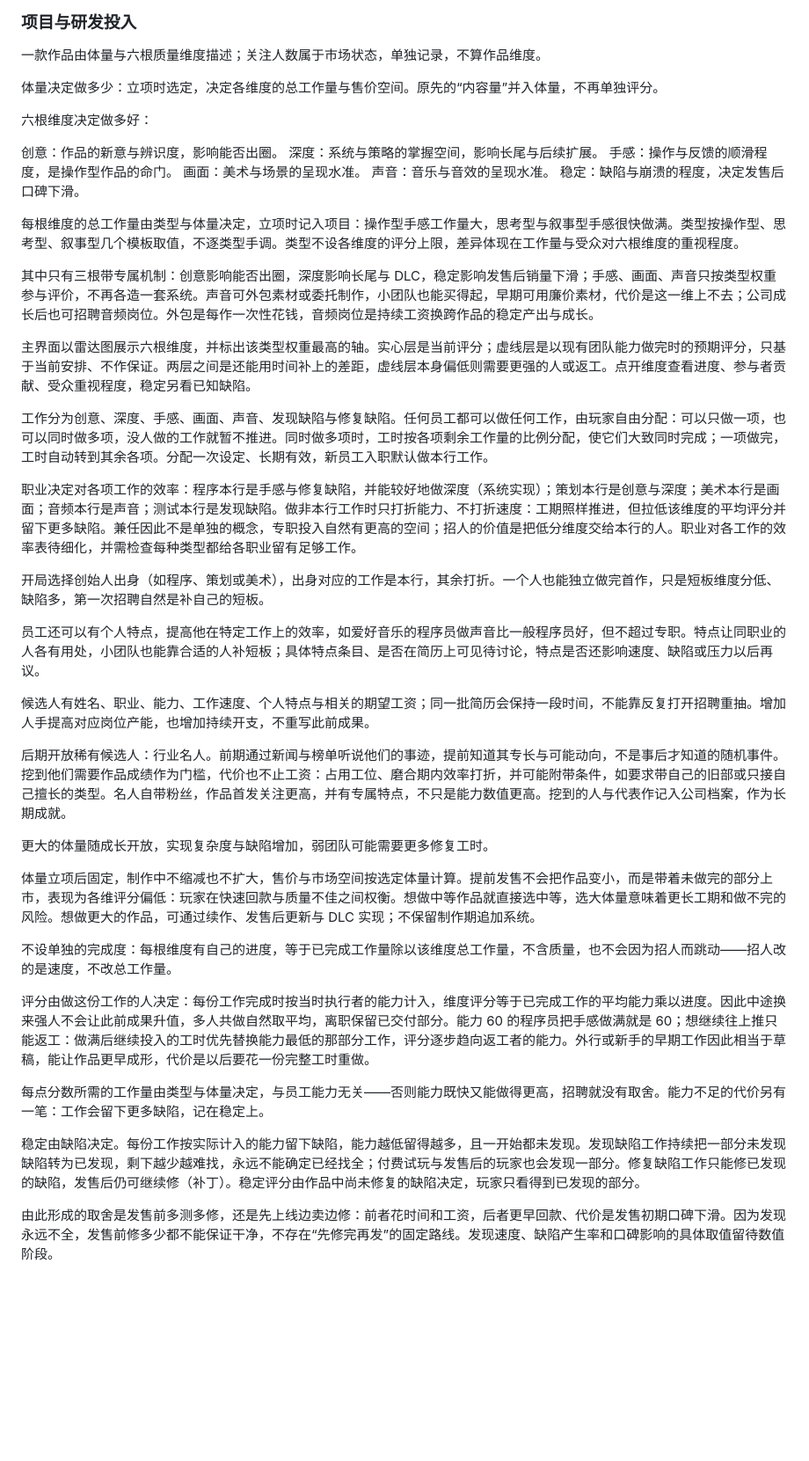
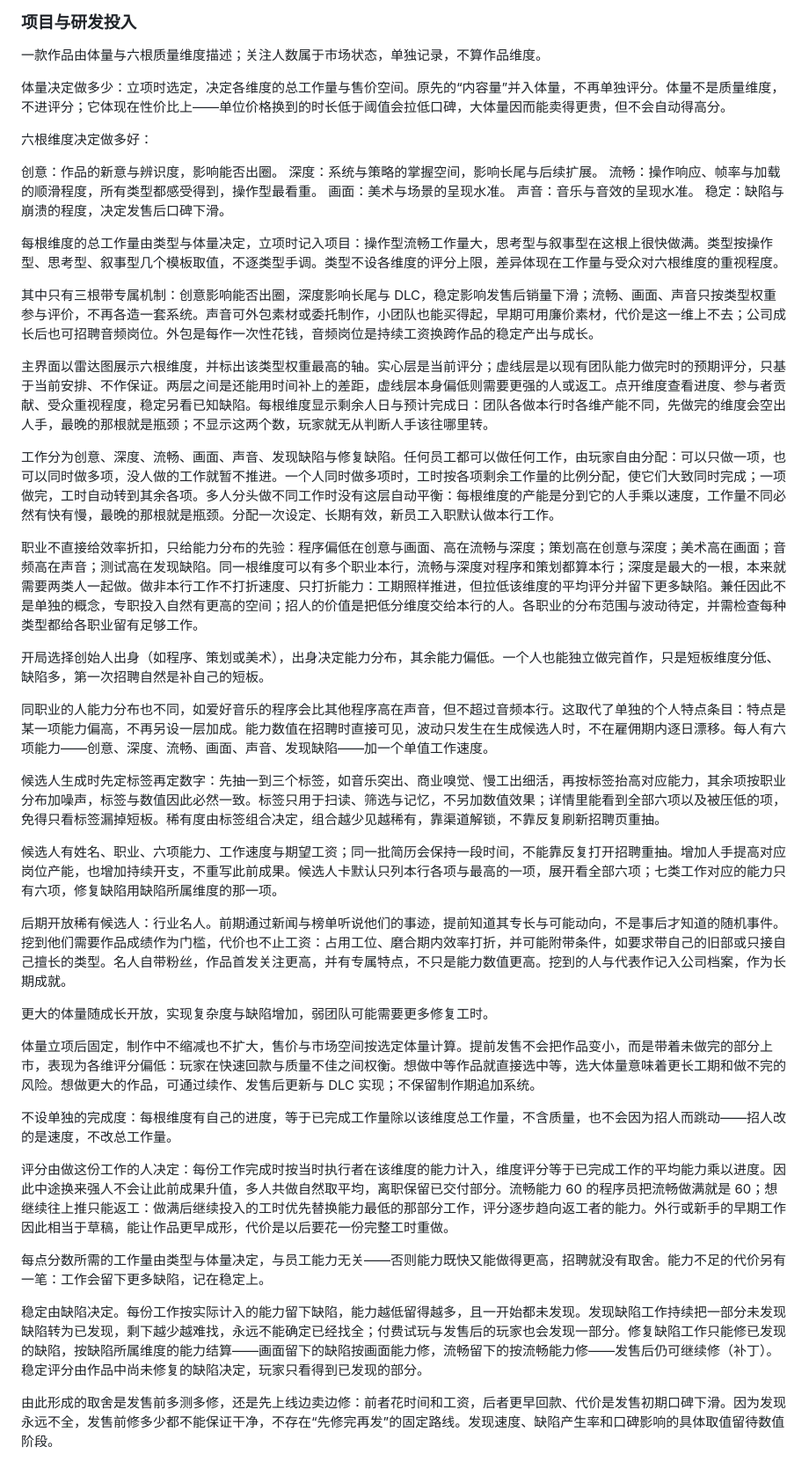
Before and after one commit to taoyafan/BuildYourGame, a Markdown page: 游戏设计.md, the part around the change. Shown at 88% size. GitHub-like rendering; blank space fills up the shorter version.

```diff
--- a/游戏设计.md
+++ b/游戏设计.md
@@ -30,32 +30,34 @@
 
 一款作品由体量与六根质量维度描述；关注人数属于市场状态，单独记录，不算作品维度。
 
-体量决定做多少：立项时选定，决定各维度的总工作量与售价空间。原先的“内容量”并入体量，不再单独评分。
+体量决定做多少：立项时选定，决定各维度的总工作量与售价空间。原先的“内容量”并入体量，不再单独评分。体量不是质量维度，不进评分；它体现在性价比上——单位价格换到的时长低于阈值会拉低口碑，大体量因而能卖得更贵，但不会自动得高分。
 
 六根维度决定做多好：
 
 创意：作品的新意与辨识度，影响能否出圈。
 深度：系统与策略的掌握空间，影响长尾与后续扩展。
-手感：操作与反馈的顺滑程度，是操作型作品的命门。
+流畅：操作响应、帧率与加载的顺滑程度，所有类型都感受得到，操作型最看重。
 画面：美术与场景的呈现水准。
 声音：音乐与音效的呈现水准。
 稳定：缺陷与崩溃的程度，决定发售后口碑下滑。
 
-每根维度的总工作量由类型与体量决定，立项时记入项目：操作型手感工作量大，思考型与叙事型手感很快做满。类型按操作型、思考型、叙事型几个模板取值，不逐类型手调。类型不设各维度的评分上限，差异体现在工作量与受众对六根维度的重视程度。
+每根维度的总工作量由类型与体量决定，立项时记入项目：操作型流畅工作量大，思考型与叙事型在这根上很快做满。类型按操作型、思考型、叙事型几个模板取值，不逐类型手调。类型不设各维度的评分上限，差异体现在工作量与受众对六根维度的重视程度。
 
-其中只有三根带专属机制：创意影响能否出圈，深度影响长尾与 DLC，稳定影响发售后销量下滑；手感、画面、声音只按类型权重参与评价，不再各造一套系统。声音可外包素材或委托制作，小团队也能买得起，早期可用廉价素材，代价是这一维上不去；公司成长后也可招聘音频岗位。外包是每作一次性花钱，音频岗位是持续工资换跨作品的稳定产出与成长。
+其中只有三根带专属机制：创意影响能否出圈，深度影响长尾与 DLC，稳定影响发售后销量下滑；流畅、画面、声音只按类型权重参与评价，不再各造一套系统。声音可外包素材或委托制作，小团队也能买得起，早期可用廉价素材，代价是这一维上不去；公司成长后也可招聘音频岗位。外包是每作一次性花钱，音频岗位是持续工资换跨作品的稳定产出与成长。
 
-主界面以雷达图展示六根维度，并标出该类型权重最高的轴。实心层是当前评分；虚线层是以现有团队能力做完时的预期评分，只基于当前安排、不作保证。两层之间是还能用时间补上的差距，虚线层本身偏低则需要更强的人或返工。点开维度查看进度、参与者贡献、受众重视程度，稳定另看已知缺陷。
+主界面以雷达图展示六根维度，并标出该类型权重最高的轴。实心层是当前评分；虚线层是以现有团队能力做完时的预期评分，只基于当前安排、不作保证。两层之间是还能用时间补上的差距，虚线层本身偏低则需要更强的人或返工。点开维度查看进度、参与者贡献、受众重视程度，稳定另看已知缺陷。每根维度显示剩余人日与预计完成日：团队各做本行时各维产能不同，先做完的维度会空出人手，最晚的那根就是瓶颈；不显示这两个数，玩家就无从判断人手该往哪里转。
 
-工作分为创意、深度、手感、画面、声音、发现缺陷与修复缺陷。任何员工都可以做任何工作，由玩家自由分配：可以只做一项，也可以同时做多项，没人做的工作就暂不推进。同时做多项时，工时按各项剩余工作量的比例分配，使它们大致同时完成；一项做完，工时自动转到其余各项。分配一次设定、长期有效，新员工入职默认做本行工作。
+工作分为创意、深度、流畅、画面、声音、发现缺陷与修复缺陷。任何员工都可以做任何工作，由玩家自由分配：可以只做一项，也可以同时做多项，没人做的工作就暂不推进。一个人同时做多项时，工时按各项剩余工作量的比例分配，使它们大致同时完成；一项做完，工时自动转到其余各项。多人分头做不同工作时没有这层自动平衡：每根维度的产能是分到它的人手乘以速度，工作量不同必然有快有慢，最晚的那根就是瓶颈。分配一次设定、长期有效，新员工入职默认做本行工作。
 
-职业决定对各项工作的效率：程序本行是手感与修复缺陷，并能较好地做深度（系统实现）；策划本行是创意与深度；美术本行是画面；音频本行是声音；测试本行是发现缺陷。做非本行工作时只打折能力、不打折速度：工期照样推进，但拉低该维度的平均评分并留下更多缺陷。兼任因此不是单独的概念，专职投入自然有更高的空间；招人的价值是把低分维度交给本行的人。职业对各工作的效率表待细化，并需检查每种类型都给各职业留有足够工作。
+职业不直接给效率折扣，只给能力分布的先验：程序偏低在创意与画面、高在流畅与深度；策划高在创意与深度；美术高在画面；音频高在声音；测试高在发现缺陷。同一根维度可以有多个职业本行，流畅与深度对程序和策划都算本行；深度是最大的一根，本来就需要两类人一起做。做非本行工作不打折速度、只打折能力：工期照样推进，但拉低该维度的平均评分并留下更多缺陷。兼任因此不是单独的概念，专职投入自然有更高的空间；招人的价值是把低分维度交给本行的人。各职业的分布范围与波动待定，并需检查每种类型都给各职业留有足够工作。
 
-开局选择创始人出身（如程序、策划或美术），出身对应的工作是本行，其余打折。一个人也能独立做完首作，只是短板维度分低、缺陷多，第一次招聘自然是补自己的短板。
+开局选择创始人出身（如程序、策划或美术），出身决定能力分布，其余能力偏低。一个人也能独立做完首作，只是短板维度分低、缺陷多，第一次招聘自然是补自己的短板。
 
-员工还可以有个人特点，提高他在特定工作上的效率，如爱好音乐的程序员做声音比一般程序员好，但不超过专职。特点让同职业的人各有用处，小团队也能靠合适的人补短板；具体特点条目、是否在简历上可见待讨论，特点是否还影响速度、缺陷或压力以后再议。
+同职业的人能力分布也不同，如爱好音乐的程序会比其他程序高在声音，但不超过音频本行。这取代了单独的个人特点条目：特点是某一项能力偏高，不再另设一层加成。能力数值在招聘时直接可见，波动只发生在生成候选人时，不在雇佣期内逐日漂移。每人有六项能力——创意、深度、流畅、画面、声音、发现缺陷——加一个单值工作速度。
 
-候选人有姓名、职业、能力、工作速度、个人特点与相关的期望工资；同一批简历会保持一段时间，不能靠反复打开招聘重抽。增加人手提高对应岗位产能，也增加持续开支，不重写此前成果。
+候选人生成时先定标签再定数字：先抽一到三个标签，如音乐突出、商业嗅觉、慢工出细活，再按标签抬高对应能力，其余项按职业分布加噪声，标签与数值因此必然一致。标签只用于扫读、筛选与记忆，不另加数值效果；详情里能看到全部六项以及被压低的项，免得只看标签漏掉短板。稀有度由标签组合决定，组合越少见越稀有，靠渠道解锁，不靠反复刷新招聘页重抽。
+
+候选人有姓名、职业、六项能力、工作速度与期望工资；同一批简历会保持一段时间，不能靠反复打开招聘重抽。增加人手提高对应岗位产能，也增加持续开支，不重写此前成果。候选人卡默认只列本行各项与最高的一项，展开看全部六项；七类工作对应的能力只有六项，修复缺陷用缺陷所属维度的那一项。
 
 后期开放稀有候选人：行业名人。前期通过新闻与榜单听说他们的事迹，提前知道其专长与可能动向，不是事后才知道的随机事件。挖到他们需要作品成绩作为门槛，代价也不止工资：占用工位、磨合期内效率打折，并可能附带条件，如要求带自己的旧部或只接自己擅长的类型。名人自带粉丝，作品首发关注更高，并有专属特点，不只是能力数值更高。挖到的人与代表作记入公司档案，作为长期成就。
 
@@ -65,11 +67,11 @@
 
 不设单独的完成度：每根维度有自己的进度，等于已完成工作量除以该维度总工作量，不含质量，也不会因为招人而跳动——招人改的是速度，不改总工作量。
 
-评分由做这份工作的人决定：每份工作完成时按当时执行者的能力计入，维度评分等于已完成工作的平均能力乘以进度。因此中途换来强人不会让此前成果升值，多人共做自然取平均，离职保留已交付部分。能力 60 的程序员把手感做满就是 60；想继续往上推只能返工：做满后继续投入的工时优先替换能力最低的那部分工作，评分逐步趋向返工者的能力。外行或新手的早期工作因此相当于草稿，能让作品更早成形，代价是以后要花一份完整工时重做。
+评分由做这份工作的人决定：每份工作完成时按当时执行者在该维度的能力计入，维度评分等于已完成工作的平均能力乘以进度。因此中途换来强人不会让此前成果升值，多人共做自然取平均，离职保留已交付部分。流畅能力 60 的程序员把流畅做满就是 60；想继续往上推只能返工：做满后继续投入的工时优先替换能力最低的那部分工作，评分逐步趋向返工者的能力。外行或新手的早期工作因此相当于草稿，能让作品更早成形，代价是以后要花一份完整工时重做。
 
 每点分数所需的工作量由类型与体量决定，与员工能力无关——否则能力既快又能做得更高，招聘就没有取舍。能力不足的代价另有一笔：工作会留下更多缺陷，记在稳定上。
 
-稳定由缺陷决定。每份工作按实际计入的能力留下缺陷，能力越低留得越多，且一开始都未发现。发现缺陷工作持续把一部分未发现缺陷转为已发现，剩下越少越难找，永远不能确定已经找全；付费试玩与发售后的玩家也会发现一部分。修复缺陷工作只能修已发现的缺陷，发售后仍可继续修（补丁）。稳定评分由作品中尚未修复的缺陷决定，玩家只看得到已发现的部分。
+稳定由缺陷决定。每份工作按实际计入的能力留下缺陷，能力越低留得越多，且一开始都未发现。发现缺陷工作持续把一部分未发现缺陷转为已发现，剩下越少越难找，永远不能确定已经找全；付费试玩与发售后的玩家也会发现一部分。修复缺陷工作只能修已发现的缺陷，按缺陷所属维度的能力结算——画面留下的缺陷按画面能力修，流畅留下的按流畅能力修——发售后仍可继续修（补丁）。稳定评分由作品中尚未修复的缺陷决定，玩家只看得到已发现的部分。
 
 由此形成的取舍是发售前多测多修，还是先上线边卖边修：前者花时间和工资，后者更早回款、代价是发售初期口碑下滑。因为发现永远不全，发售前修多少都不能保证干净，不存在“先修完再发”的固定路线。发现速度、缺陷产生率和口碑影响的具体取值留待数值阶段。
 
```
Also changed, not shown: TODO.md (+44 -23 lines).
